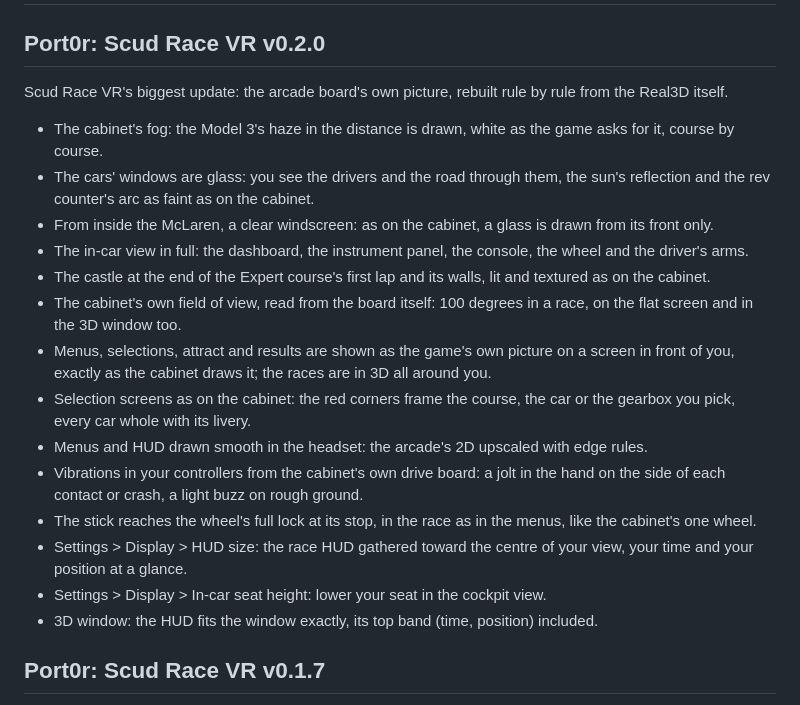
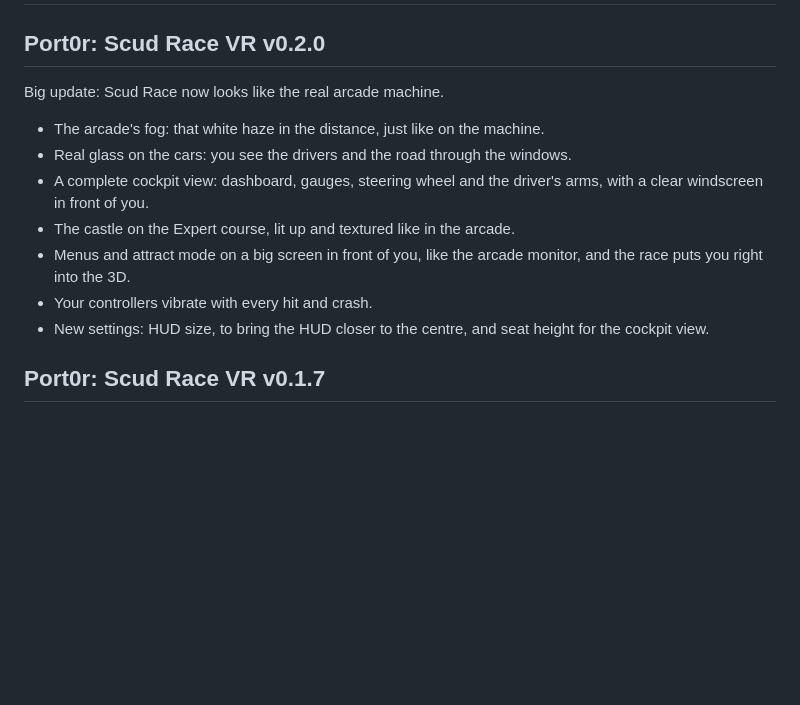
Before and after one commit to jacquesdupontd/port0r, a Markdown page: CHANGELOG.md, the part around the change. GitHub-like rendering; blank space fills up the shorter version.

Commit message:
CHANGELOG: Scud Race VR v0.2.0 in plain words

```diff
--- a/CHANGELOG.md
+++ b/CHANGELOG.md
@@ -2,22 +2,15 @@
 
 ## Port0r: Scud Race VR v0.2.0
 
-Scud Race VR's biggest update: the arcade board's own picture, rebuilt rule by rule from the Real3D itself.
+Big update: Scud Race now looks like the real arcade machine.
 
-- The cabinet's fog: the Model 3's haze in the distance is drawn, white as the game asks for it, course by course.
-- The cars' windows are glass: you see the drivers and the road through them, the sun's reflection and the rev counter's arc as faint as on the cabinet.
-- From inside the McLaren, a clear windscreen: as on the cabinet, a glass is drawn from its front only.
-- The in-car view in full: the dashboard, the instrument panel, the console, the wheel and the driver's arms.
-- The castle at the end of the Expert course's first lap and its walls, lit and textured as on the cabinet.
-- The cabinet's own field of view, read from the board itself: 100 degrees in a race, on the flat screen and in the 3D window too.
-- Menus, selections, attract and results are shown as the game's own picture on a screen in front of you, exactly as the cabinet draws it; the races are in 3D all around you.
-- Selection screens as on the cabinet: the red corners frame the course, the car or the gearbox you pick, every car whole with its livery.
-- Menus and HUD drawn smooth in the headset: the arcade's 2D upscaled with edge rules.
-- Vibrations in your controllers from the cabinet's own drive board: a jolt in the hand on the side of each contact or crash, a light buzz on rough ground.
-- The stick reaches the wheel's full lock at its stop, in the race as in the menus, like the cabinet's one wheel.
-- Settings > Display > HUD size: the race HUD gathered toward the centre of your view, your time and your position at a glance.
-- Settings > Display > In-car seat height: lower your seat in the cockpit view.
-- 3D window: the HUD fits the window exactly, its top band (time, position) included.
+- The arcade's fog: that white haze in the distance, just like on the machine.
+- Real glass on the cars: you see the drivers and the road through the windows.
+- A complete cockpit view: dashboard, gauges, steering wheel and the driver's arms, with a clear windscreen in front of you.
+- The castle on the Expert course, lit up and textured like in the arcade.
+- Menus and attract mode on a big screen in front of you, like the arcade monitor, and the race puts you right into the 3D.
+- Your controllers vibrate with every hit and crash.
+- New settings: HUD size, to bring the HUD closer to the centre, and seat height for the cockpit view.
 
 ## Port0r: Scud Race VR v0.1.7
 
```
